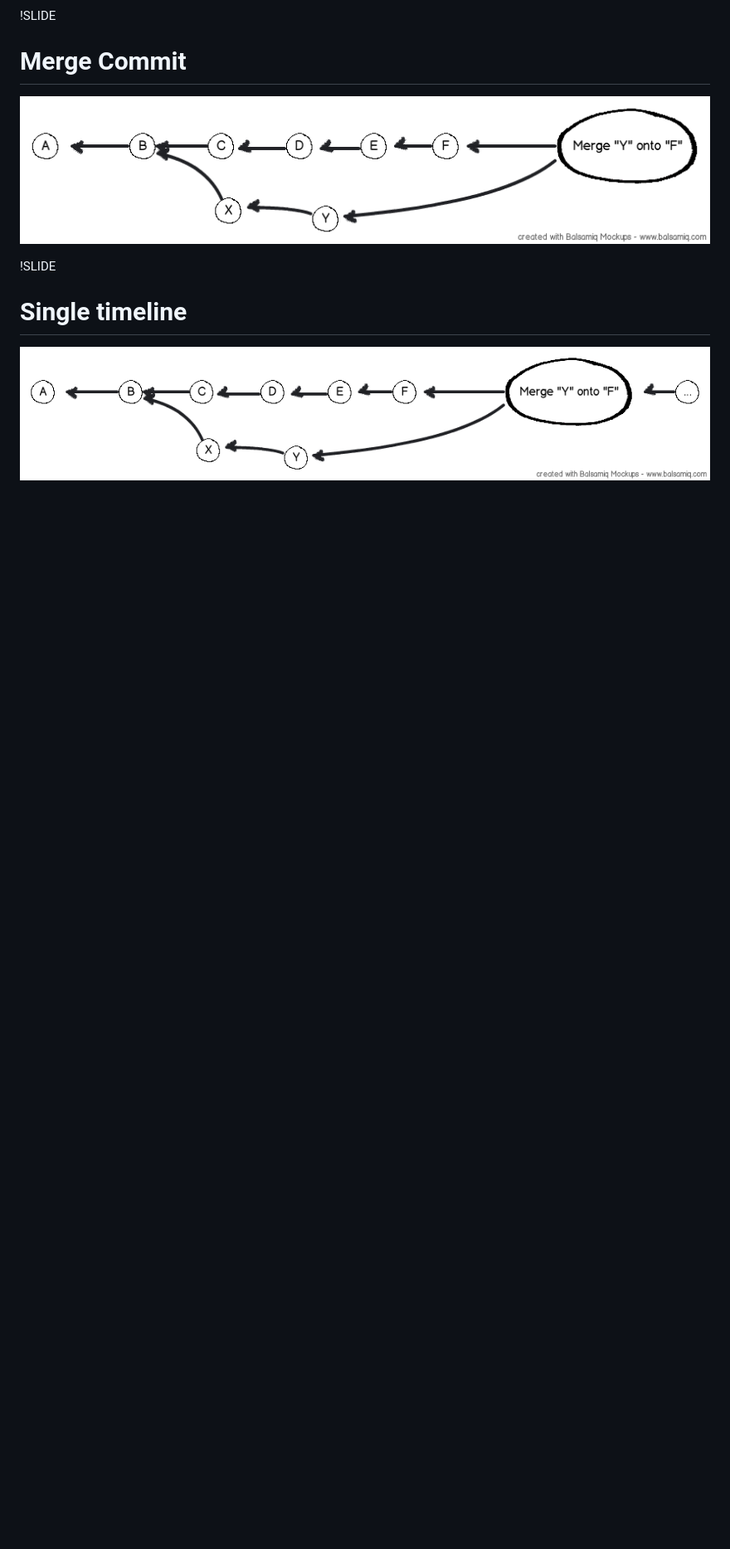
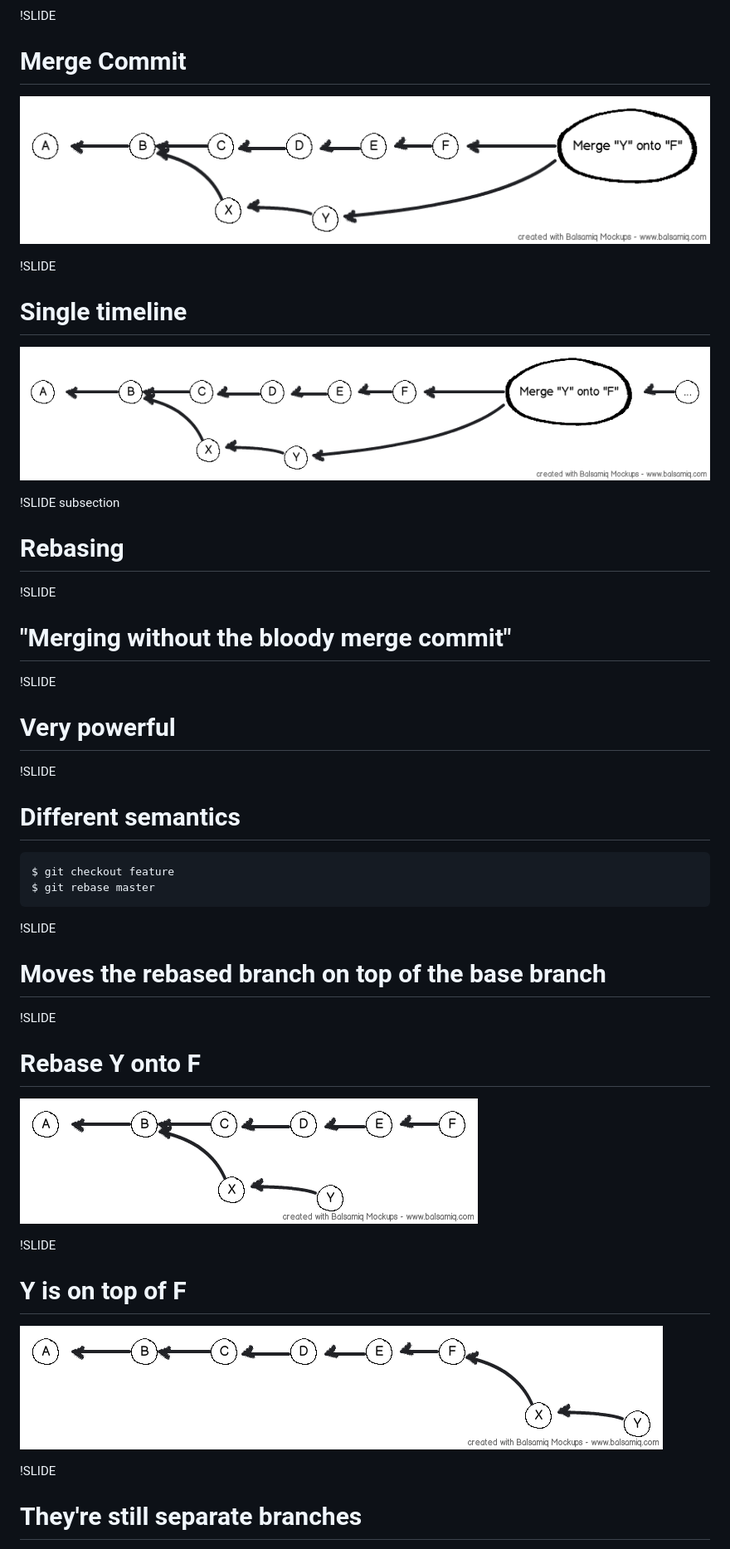
Before and after one commit to tomassedovic/git-inside-presentation, a Markdown page: content/01_slide.md, the part around the change printed below. Shown: that part at 83% size. GitHub-like rendering; pictures changed too: content/rebase-final.png (added); blank space fills up the shorter version.

Commit message:
add rebase

```diff
--- a/content/01_slide.md
+++ b/content/01_slide.md
@@ -468,3 +468,34 @@ Feeling your way around this lot:
 !SLIDE
 # Single timeline
 ![merge final](merge-final.png)
+
+
+!SLIDE subsection
+# Rebasing
+
+!SLIDE
+# "Merging without the bloody merge commit"
+
+!SLIDE
+# Very powerful
+
+!SLIDE
+# Different semantics
+
+    $ git checkout feature
+    $ git rebase master
+
+!SLIDE
+# Moves the rebased branch on top of the base branch
+
+!SLIDE
+# Rebase Y onto F
+![rebase initial](merge-initial.png)
+
+!SLIDE
+# Y is on top of F
+![rebase final](rebase-final.png)
+
+!SLIDE
+# They're still separate branches
+
```
Also changed, not shown: other parts of content/01_slide.md (+48 -0 lines).
